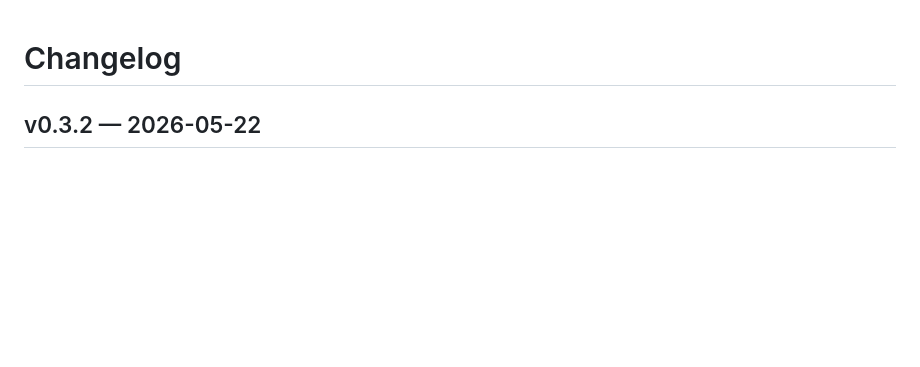
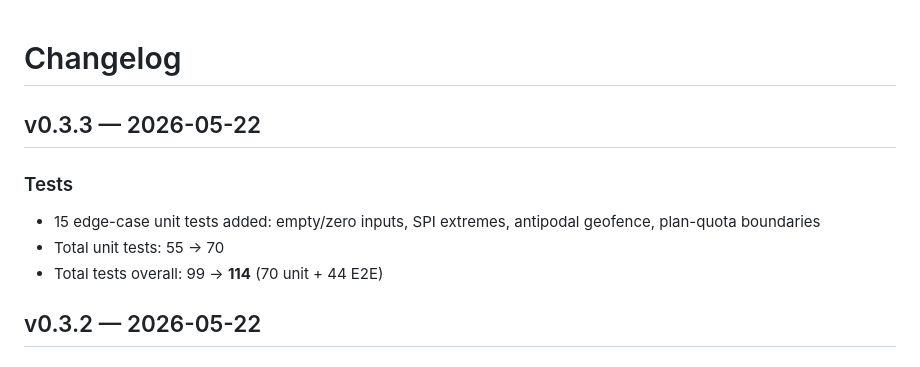
Before and after one commit to Yanuar140198/sitelog-v2, a Markdown page: CHANGELOG.md, the part around the change. Drawn GitHub-style; blank space fills up the shorter version.

Commit message:
docs: CHANGELOG v0.3.3

```diff
--- a/CHANGELOG.md
+++ b/CHANGELOG.md
@@ -1,4 +1,11 @@
 # Changelog
+
+## v0.3.3 — 2026-05-22
+
+### Tests
+- 15 edge-case unit tests added: empty/zero inputs, SPI extremes, antipodal geofence, plan-quota boundaries
+- Total unit tests: 55 → 70
+- Total tests overall: 99 → **114** (70 unit + 44 E2E)
 
 ## v0.3.2 — 2026-05-22
 
```
